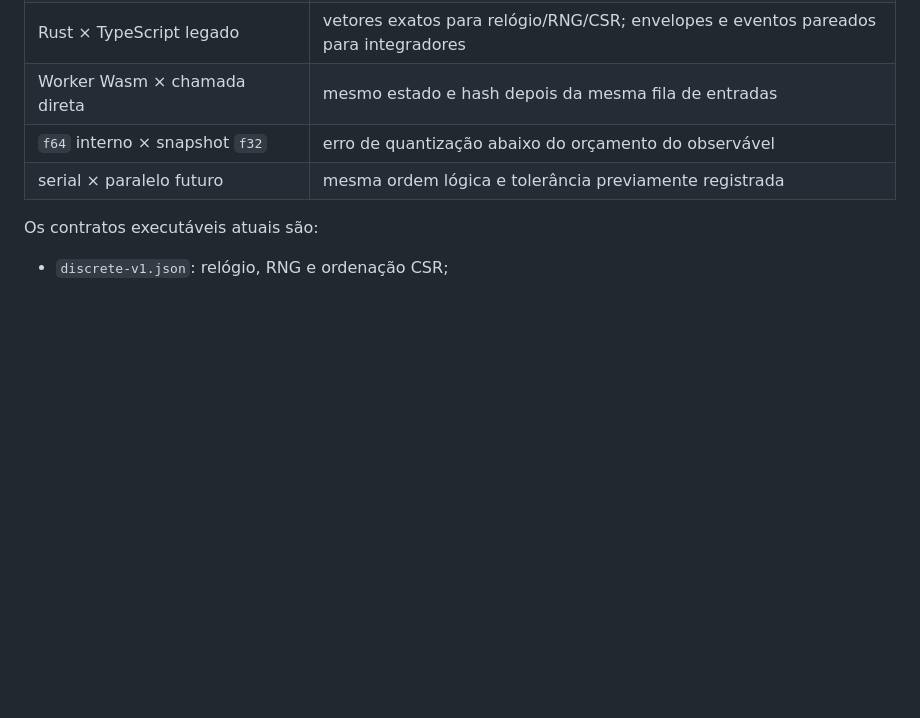
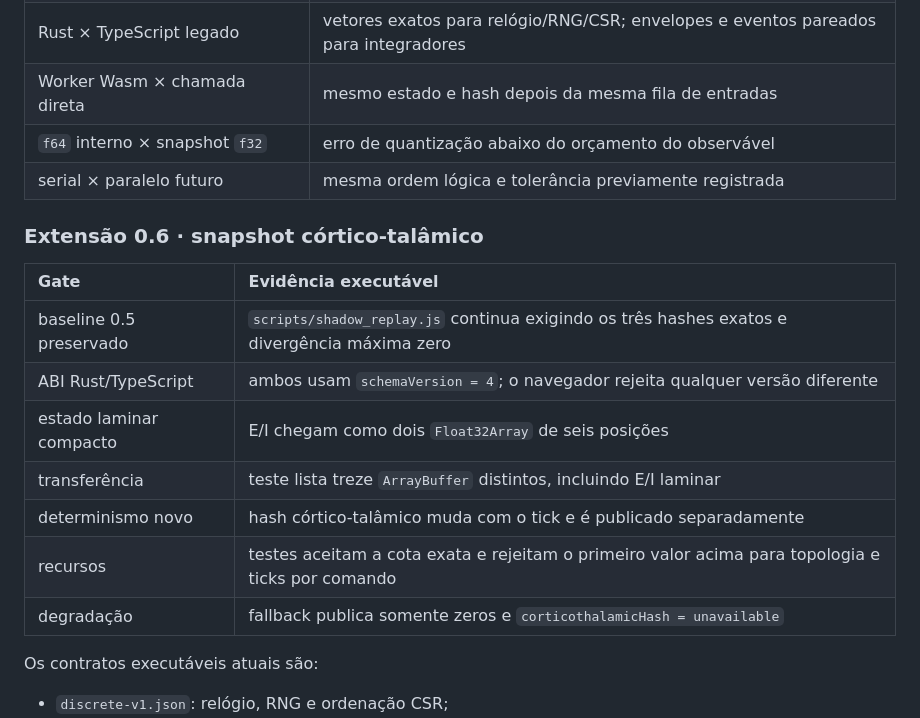
Before and after one commit to blightghp/blightghp, a Markdown page: VALIDATION.md, the part around the change. Rendered like a GitHub page; blank space fills up the shorter version.

```diff
--- a/VALIDATION.md
+++ b/VALIDATION.md
@@ -170,6 +170,18 @@ um artefato versionado em cada linha:
 | `f64` interno × snapshot `f32` | erro de quantização abaixo do orçamento do observável |
 | serial × paralelo futuro | mesma ordem lógica e tolerância previamente registrada |
 
+### Extensão 0.6 · snapshot córtico-talâmico
+
+| Gate | Evidência executável |
+| :-- | :-- |
+| baseline 0.5 preservado | `scripts/shadow_replay.js` continua exigindo os três hashes exatos e divergência máxima zero |
+| ABI Rust/TypeScript | ambos usam `schemaVersion = 4`; o navegador rejeita qualquer versão diferente |
+| estado laminar compacto | E/I chegam como dois `Float32Array` de seis posições |
+| transferência | teste lista treze `ArrayBuffer` distintos, incluindo E/I laminar |
+| determinismo novo | hash córtico-talâmico muda com o tick e é publicado separadamente |
+| recursos | testes aceitam a cota exata e rejeitam o primeiro valor acima para topologia e ticks por comando |
+| degradação | fallback publica somente zeros e `corticothalamicHash = unavailable` |
+
 Os contratos executáveis atuais são:
 
 - `discrete-v1.json`: relógio, RNG e ordenação CSR;
```
Also changed, not shown: ARCHITECTURE.md (+12 -0 lines).
